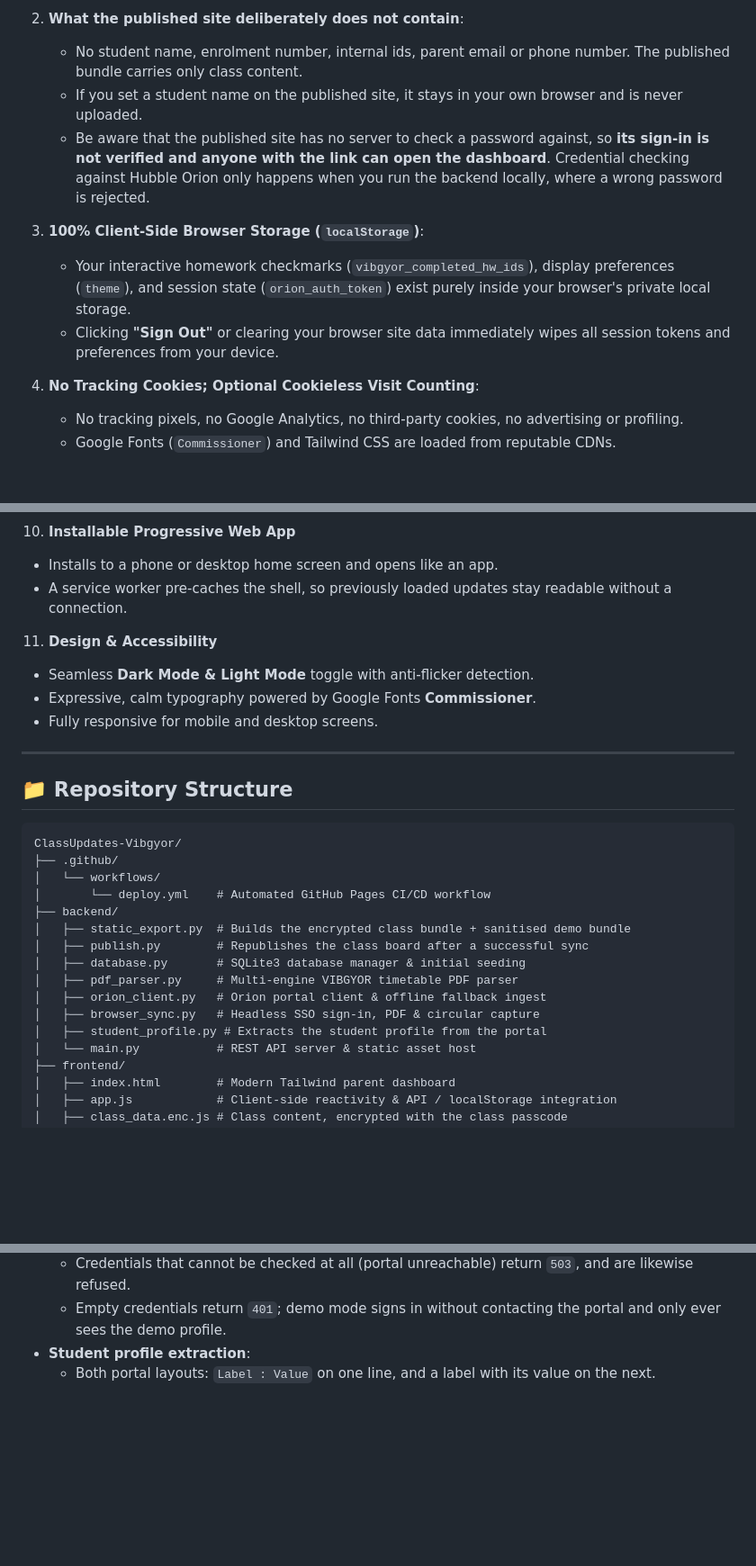
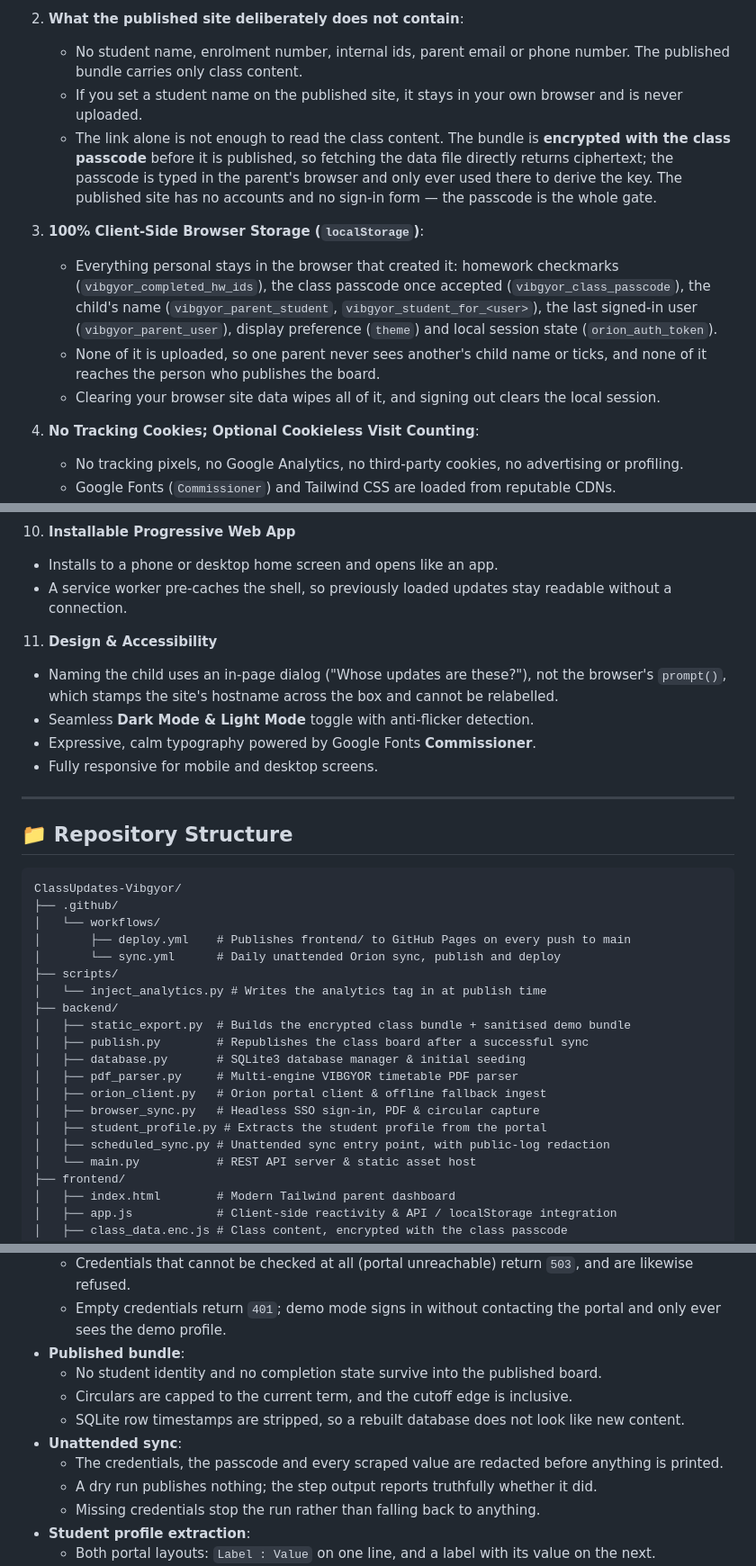
Before and after one commit to Shamala/ClassUpdates-Vibgyor, a Markdown page: README.md, 3 parts joined by grey strips. Shown at 90% size. GitHub-like rendering; blank space fills up the shorter version.

```diff
--- a/README.md
+++ b/README.md
@@ -31,11 +36,12 @@ Click **"✨ Explore Demo / Sample Account"** to test immediately with real Grad
 2. **What the published site deliberately does not contain**:
    - No student name, enrolment number, internal ids, parent email or phone number. The published bundle carries only class content.
    - If you set a student name on the published site, it stays in your own browser and is never uploaded.
-   - Be aware that the published site has no server to check a password against, so **its sign-in is not verified and anyone with the link can open the dashboard**. Credential checking against Hubble Orion only happens when you run the backend locally, where a wrong password is rejected.
+   - The link alone is not enough to read the class content. The bundle is **encrypted with the class passcode** before it is published, so fetching the data file directly returns ciphertext; the passcode is typed in the parent's browser and only ever used there to derive the key. The published site has no accounts and no sign-in form — the passcode is the whole gate.
 
 3. **100% Client-Side Browser Storage (`localStorage`)**:
-   - Your interactive homework checkmarks (`vibgyor_completed_hw_ids`), display preferences (`theme`), and session state (`orion_auth_token`) exist purely inside your browser's private local storage.
-   - Clicking **"Sign Out"** or clearing your browser site data immediately wipes all session tokens and preferences from your device.
+   - Everything personal stays in the browser that created it: homework checkmarks (`vibgyor_completed_hw_ids`), the class passcode once accepted (`vibgyor_class_passcode`), the child's name (`vibgyor_parent_student`, `vibgyor_student_for_<user>`), the last signed-in user (`vibgyor_parent_user`), display preference (`theme`) and local session state (`orion_auth_token`).
+   - None of it is uploaded, so one parent never sees another's child name or ticks, and none of it reaches the person who publishes the board.
+   - Clearing your browser site data wipes all of it, and signing out clears the local session.
 
 4. **No Tracking Cookies; Optional Cookieless Visit Counting**:
    - No tracking pixels, no Google Analytics, no third-party cookies, no advertising or profiling.
@@ -108,6 +115,7 @@ Click **"✨ Explore Demo / Sample Account"** to test immediately with real Grad
    - A service worker pre-caches the shell, so previously loaded updates stay readable without a connection.
 
 11. **Design & Accessibility**
+   - Naming the child uses an in-page dialog ("Whose updates are these?"), not the browser's `prompt()`, which stamps the site's hostname across the box and cannot be relabelled.
    - Seamless **Dark Mode & Light Mode** toggle with anti-flicker detection.
    - Expressive, calm typography powered by Google Fonts **Commissioner**.
    - Fully responsive for mobile and desktop screens.
@@ -120,7 +128,10 @@ Click **"✨ Explore Demo / Sample Account"** to test immediately with real Grad
 ClassUpdates-Vibgyor/
 ├── .github/
 │   └── workflows/
-│       └── deploy.yml    # Automated GitHub Pages CI/CD workflow
+│       ├── deploy.yml    # Publishes frontend/ to GitHub Pages on every push to main
+│       └── sync.yml      # Daily unattended Orion sync, publish and deploy
+├── scripts/
+│   └── inject_analytics.py # Writes the analytics tag in at publish time
 ├── backend/
 │   ├── static_export.py  # Builds the encrypted class bundle + sanitised demo bundle
 │   ├── publish.py        # Republishes the class board after a successful sync
@@ -129,6 +140,7 @@ ClassUpdates-Vibgyor/
 │   ├── orion_client.py   # Orion portal client & offline fallback ingest
 │   ├── browser_sync.py   # Headless SSO sign-in, PDF & circular capture
 │   ├── student_profile.py # Extracts the student profile from the portal
+│   ├── scheduled_sync.py # Unattended sync entry point, with public-log redaction
 │   └── main.py           # REST API server & static asset host
 ├── frontend/
 │   ├── index.html        # Modern Tailwind parent dashboard
@@ -220,6 +250,14 @@ Run the complete test suite (72 tests covering PDF extraction, authentication, s
   - A password the portal rejects returns `401` and issues no session token.
   - Credentials that cannot be checked at all (portal unreachable) return `503`, and are likewise refused.
   - Empty credentials return `401`; demo mode signs in without contacting the portal and only ever sees the demo profile.
+- **Published bundle**:
+  - No student identity and no completion state survive into the published board.
+  - Circulars are capped to the current term, and the cutoff edge is inclusive.
+  - SQLite row timestamps are stripped, so a rebuilt database does not look like new content.
+- **Unattended sync**:
+  - The credentials, the passcode and every scraped value are redacted before anything is printed.
+  - A dry run publishes nothing; the step output reports truthfully whether it did.
+  - Missing credentials stop the run rather than falling back to anything.
 - **Student profile extraction**:
   - Both portal layouts: `Label : Value` on one line, and a label with its value on the next.
   - The guardians nested beside the student in the profile API never win over the student's own name.
```
Also changed, not shown: other parts of README.md (+46 -10 lines).
